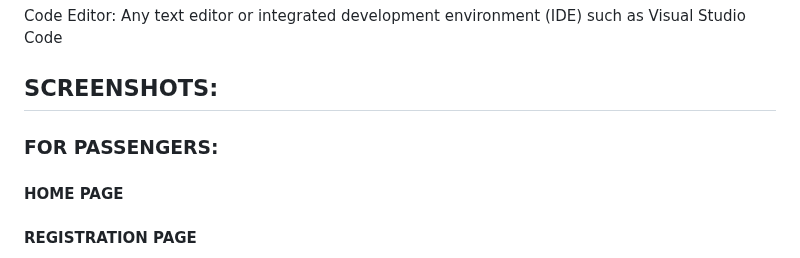
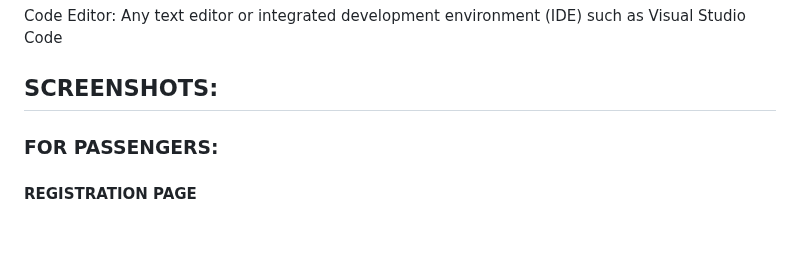
Before and after one commit to sojitra-nency/AeroBook--Online-Flight-Booking-System, a Markdown page: README.md, the part around one of its changes. GitHub-like rendering; blank space fills up the shorter version.

```diff
--- a/README.md
+++ b/README.md
@@ -38,13 +38,5 @@ Code Editor: Any text editor or integrated development environment (IDE) such as
 ## SCREENSHOTS:
 ### FOR PASSENGERS:
 
-#### 	HOME PAGE
-
-
-
-
-
-
-
 #### 	REGISTRATION PAGE
 
```
Also changed, not shown: other parts of README.md (+39 -2 lines).
